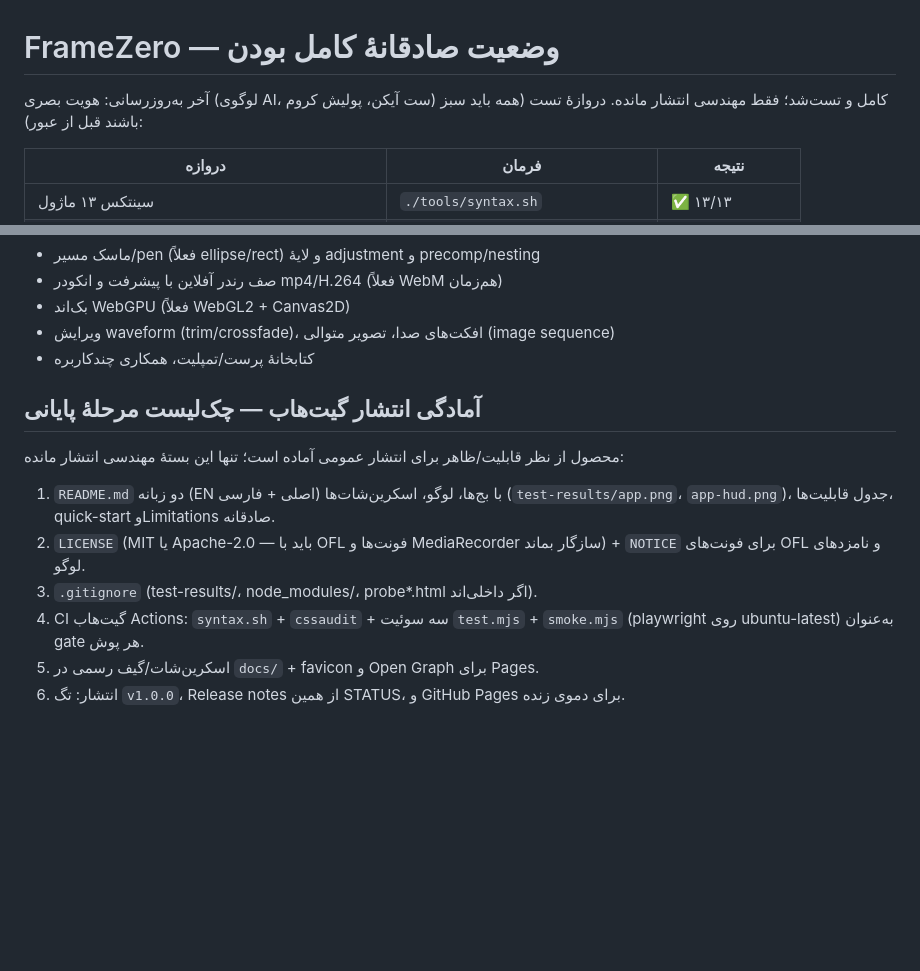
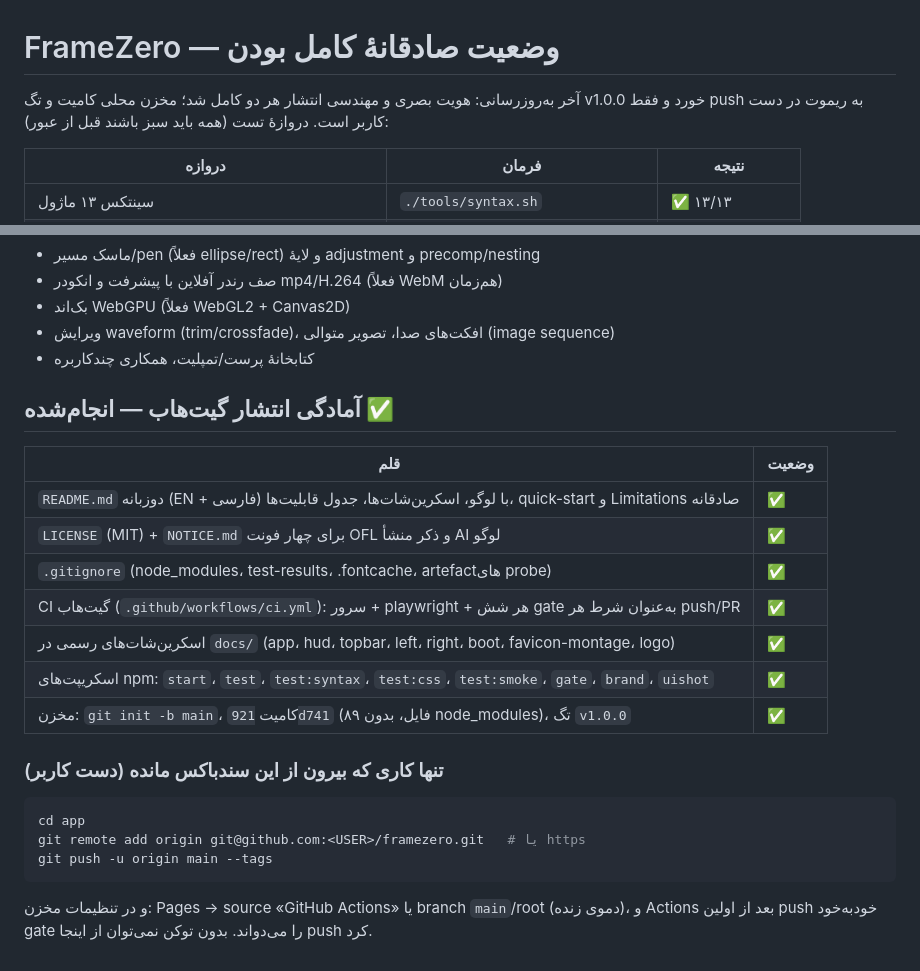
Before and after one commit to ZALPRO/framezero, a Markdown page: STATUS.md, 2 parts joined by grey strips. GitHub-like rendering; blank space fills up the shorter version.

Commit message:
docs: mark release engineering complete; push steps for the owner

````diff
--- a/STATUS.md
+++ b/STATUS.md
@@ -1,6 +1,6 @@
 # FrameZero — وضعیت صادقانهٔ کامل بودن
 
-آخر به‌روزرسانی: هویت بصری (لوگوی AI، ست آیکن، پولیش کروم) کامل و تست‌شد؛ فقط مهندسی انتشار مانده.
+آخر به‌روزرسانی: هویت بصری و مهندسی انتشار هر دو کامل شد؛ مخزن محلی کامیت و تگ v1.0.0 خورد و فقط push به ریموت در دست کاربر است.
 دروازهٔ تست (همه باید سبز باشند قبل از عبور):
 
 | دروازه | فرمان | نتیجه |
@@ -111,16 +111,24 @@
 - ویرایش waveform (trim/crossfade)، افکت‌های صدا، تصویر متوالی (image sequence)
 - کتابخانهٔ پرست/تمپلیت، همکاری چندکاربره
 
-## آمادگی انتشار گیت‌هاب — چک‌لیست مرحلهٔ پایانی
+## آمادگی انتشار گیت‌هاب — انجام‌شده ✅
 
-محصول از نظر قابلیت/ظاهر برای انتشار عمومی آماده است؛ تنها این بستهٔ مهندسی انتشار مانده:
+| قلم | وضعیت |
+|---|---|
+| `README.md` دوزبانه (EN + فارسی) با لوگو، اسکرین‌شات‌ها، جدول قابلیت‌ها، quick-start و Limitations صادقانه | ✅ |
+| `LICENSE` (MIT) + `NOTICE.md` برای چهار فونت OFL و ذکر منشأ AI لوگو | ✅ |
+| `.gitignore` (node_modules، test-results، .fontcache، artefactهای probe) | ✅ |
+| CI گیت‌هاب (`.github/workflows/ci.yml`): سرور + playwright + هر شش gate به‌عنوان شرط هر push/PR | ✅ |
+| اسکرین‌شات‌های رسمی در `docs/` (app، hud، topbar، left، right، boot، favicon-montage، logo) | ✅ |
+| اسکریپت‌های npm: `start`، `test`، `test:syntax`، `test:css`، `test:smoke`، `gate`، `brand`، `uishot` | ✅ |
+| مخزن: `git init -b main`، کامیت `921d741` (۸۹ فایل، بدون node_modules)، تگ `v1.0.0` | ✅ |
 
-1. `README.md` دو زبانه (EN اصلی + فارسی) با بج‌ها، لوگو، اسکرین‌شات‌ها
-   (`test-results/app.png`، `app-hud.png`)، جدول قابلیت‌ها، quick-start وLimitations صادقانه.
-2. `LICENSE` (MIT یا Apache-2.0 — باید با OFL فونت‌ها و MediaRecorder سازگار بماند) +
-   `NOTICE` برای فونت‌های OFL و نامزدهای لوگو.
-3. `.gitignore` (test-results/، node_modules/، probe*.html اگر داخلی‌اند).
-4. CI گیت‌هاب Actions: `syntax.sh` + `cssaudit` + سه سوئیت `test.mjs` + `smoke.mjs`
-   (playwright روی ubuntu-latest) به‌عنوان gate هر پوش.
-5. اسکرین‌شات/گیف رسمی در `docs/` + favicon و Open Graph برای Pages.
-6. انتشار: تگ `v1.0.0`، Release notes از همین STATUS، و GitHub Pages برای دموی زنده.
+### تنها کاری که بیرون از این سندباکس مانده (دست کاربر)
+
+```bash
+cd app
+git remote add origin git@github.com:<USER>/framezero.git   # یا https
+git push -u origin main --tags
+```
+و در تنظیمات مخزن: Pages → source «GitHub Actions» یا branch `main`/root (دموی زنده)،
+و Actions بعد از اولین push خودبه‌خود gate را می‌دواند. بدون توکن نمی‌توان از اینجا push کرد.
````
